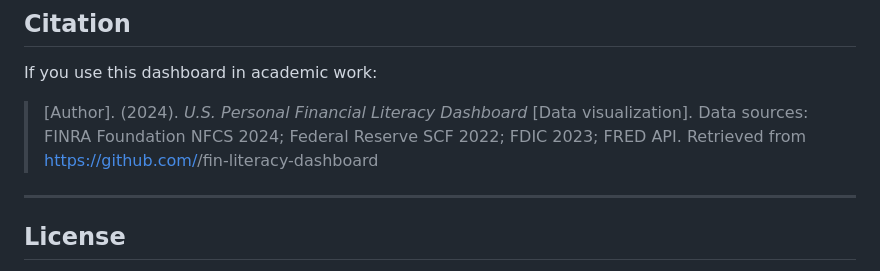
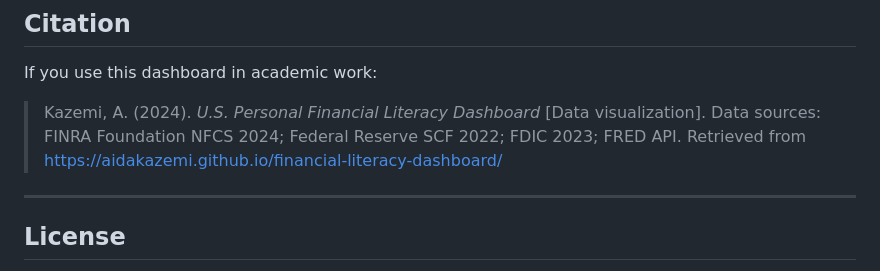
Before and after one commit to Aidakazemi/financial-literacy-dashboard, a Markdown page: README.md, the part around the change. Rendered like a GitHub page.

```diff
--- a/README.md
+++ b/README.md
@@ -137,9 +137,9 @@ Add a new Python dict in `fetch_data.py` following the existing pattern, include
 
 If you use this dashboard in academic work:
 
-> [Author]. (2024). *U.S. Personal Financial Literacy Dashboard* [Data visualization].
+> Kazemi, A. (2024). *U.S. Personal Financial Literacy Dashboard* [Data visualization].
 > Data sources: FINRA Foundation NFCS 2024; Federal Reserve SCF 2022; FDIC 2023; FRED API.
-> Retrieved from https://github.com/<username>/fin-literacy-dashboard
+> Retrieved from https://aidakazemi.github.io/financial-literacy-dashboard/
 
 ---
 
```
